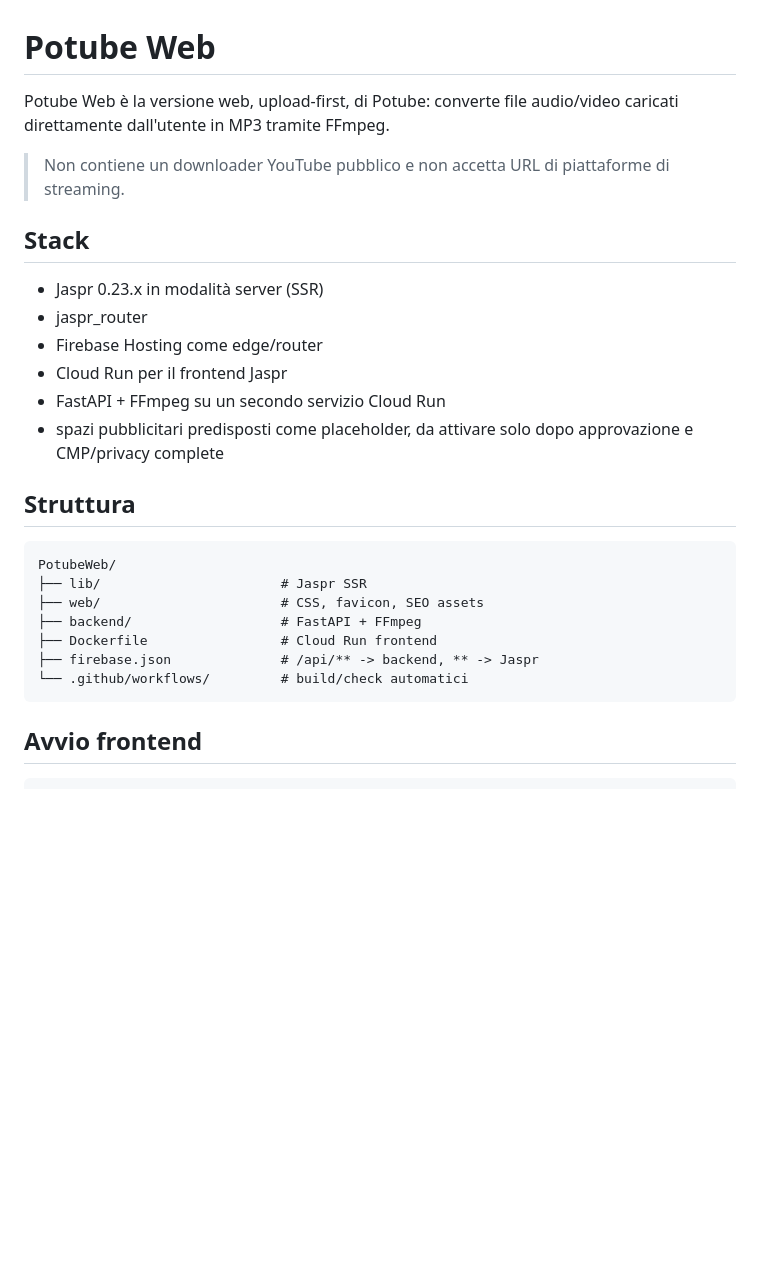
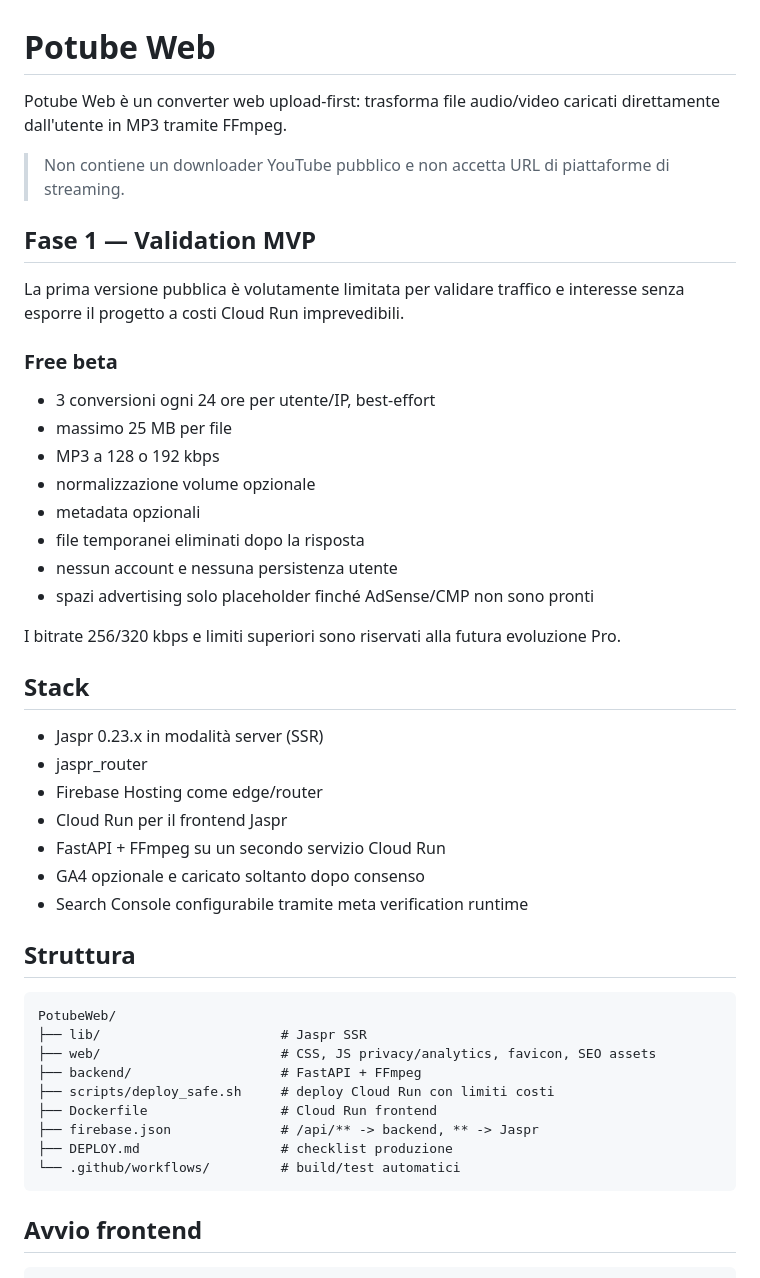
Before and after one commit to MauroPot2/PotubeWeb, a Markdown page: README.md, the part around one of its changes. GitHub-like rendering; blank space fills up the shorter version.

````diff
--- a/README.md
+++ b/README.md
@@ -1,8 +1,25 @@
 # Potube Web
 
-Potube Web è la versione web, upload-first, di Potube: converte file audio/video caricati direttamente dall'utente in MP3 tramite FFmpeg.
+Potube Web è un converter web upload-first: trasforma file audio/video caricati direttamente dall'utente in MP3 tramite FFmpeg.
 
 > Non contiene un downloader YouTube pubblico e non accetta URL di piattaforme di streaming.
+
+## Fase 1 — Validation MVP
+
+La prima versione pubblica è volutamente limitata per validare traffico e interesse senza esporre il progetto a costi Cloud Run imprevedibili.
+
+### Free beta
+
+- 3 conversioni ogni 24 ore per utente/IP, best-effort
+- massimo 25 MB per file
+- MP3 a 128 o 192 kbps
+- normalizzazione volume opzionale
+- metadata opzionali
+- file temporanei eliminati dopo la risposta
+- nessun account e nessuna persistenza utente
+- spazi advertising solo placeholder finché AdSense/CMP non sono pronti
+
+I bitrate 256/320 kbps e limiti superiori sono riservati alla futura evoluzione Pro.
 
 ## Stack
 
@@ -11,18 +28,21 @@ Potube Web è la versione web, upload-first, di Potube: converte file audio/vide
 - Firebase Hosting come edge/router
 - Cloud Run per il frontend Jaspr
 - FastAPI + FFmpeg su un secondo servizio Cloud Run
-- spazi pubblicitari predisposti come placeholder, da attivare solo dopo approvazione e CMP/privacy complete
+- GA4 opzionale e caricato soltanto dopo consenso
+- Search Console configurabile tramite meta verification runtime
 
 ## Struttura
 
 ```text
 PotubeWeb/
 ├── lib/                       # Jaspr SSR
-├── web/                       # CSS, favicon, SEO assets
+├── web/                       # CSS, JS privacy/analytics, favicon, SEO assets
 ├── backend/                   # FastAPI + FFmpeg
+├── scripts/deploy_safe.sh     # deploy Cloud Run con limiti costi
 ├── Dockerfile                 # Cloud Run frontend
 ├── firebase.json              # /api/** -> backend, ** -> Jaspr
-└── .github/workflows/         # build/check automatici
+├── DEPLOY.md                  # checklist produzione
+└── .github/workflows/         # build/test automatici
 ```
 
 ## Avvio frontend
````
Also changed, not shown: other parts of README.md (+73 -46 lines).
